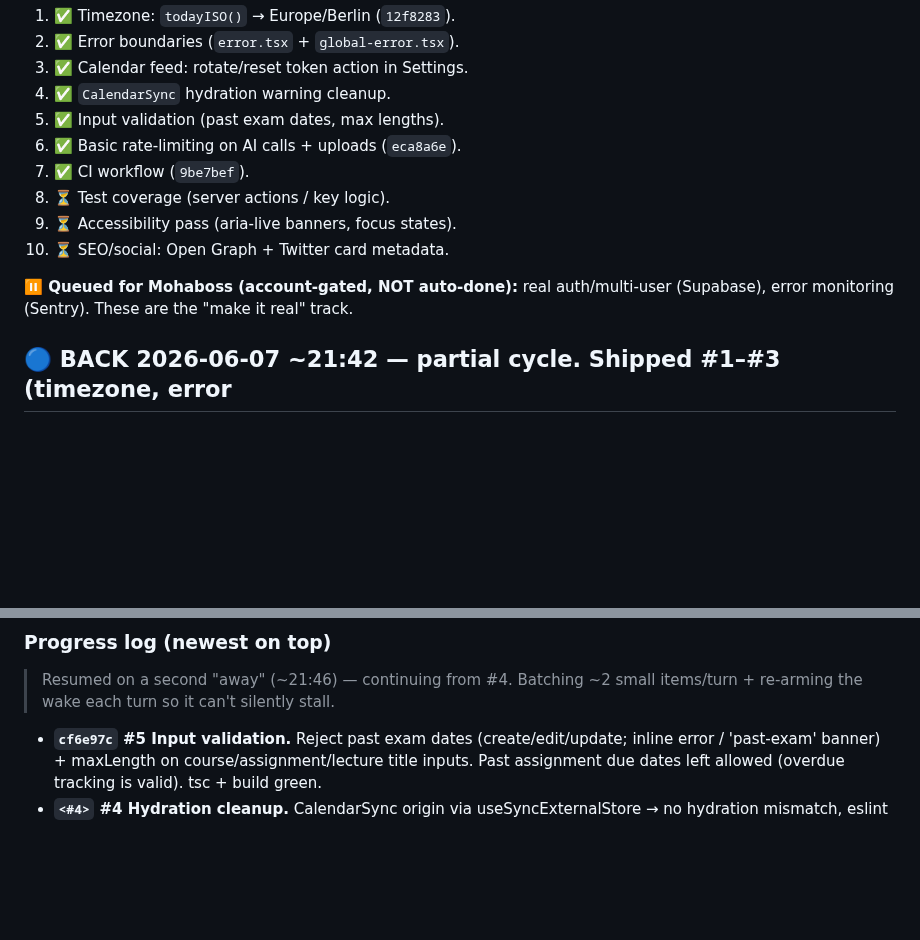
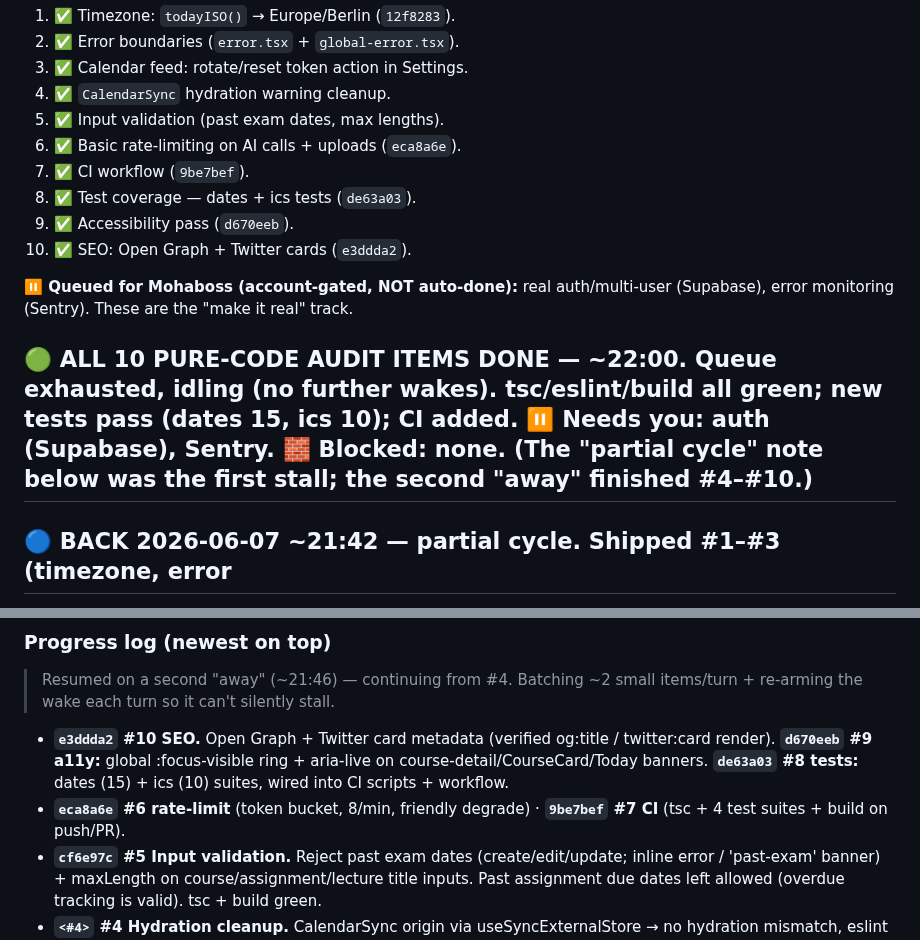
Before and after one commit to alch9631/studyflow, a Markdown page: AWAY_REPORT.md, 2 parts joined by grey strips. GitHub-like rendering; blank space fills up the shorter version.

Commit message:
AWAY_REPORT: all 10 pure-code audit items done; idling — awaiting back
Co-authored-by: Flo <flo@delegate.local>

```diff
--- a/AWAY_REPORT.md
+++ b/AWAY_REPORT.md
@@ -34,12 +34,14 @@ Flo takes pure-code items; account-gated items stay queued.
 5. ✅ Input validation (past exam dates, max lengths).
 6. ✅ Basic rate-limiting on AI calls + uploads (`eca8a6e`).
 7. ✅ CI workflow (`9be7bef`).
-8. ⏳ Test coverage (server actions / key logic).
-9. ⏳ Accessibility pass (aria-live banners, focus states).
-10. ⏳ SEO/social: Open Graph + Twitter card metadata.
+8. ✅ Test coverage — dates + ics tests (`de63a03`).
+9. ✅ Accessibility pass (`d670eeb`).
+10. ✅ SEO: Open Graph + Twitter cards (`e3ddda2`).
 
 **⏸️ Queued for Mohaboss (account-gated, NOT auto-done):** real auth/multi-user
 (Supabase), error monitoring (Sentry). These are the "make it real" track.
+
+## 🟢 ALL 10 PURE-CODE AUDIT ITEMS DONE — ~22:00. Queue exhausted, idling (no further wakes). tsc/eslint/build all green; new tests pass (dates 15, ics 10); CI added. **⏸️ Needs you:** auth (Supabase), Sentry. **🧱 Blocked:** none. (The "partial cycle" note below was the first stall; the second "away" finished #4–#10.)
 
 ## 🔵 BACK 2026-06-07 ~21:42 — partial cycle. Shipped #1–#3 (timezone, error
 boundaries, calendar-token reset). The self-paced wake loop stalled after #3
@@ -52,6 +54,12 @@ one-increment turns (avoids the 600s CLI turn-timeout).
 
 ### Progress log (newest on top)
 > Resumed on a second "away" (~21:46) — continuing from #4. Batching ~2 small items/turn + re-arming the wake each turn so it can't silently stall.
+- **`e3ddda2` #10 SEO.** Open Graph + Twitter card metadata (verified og:title /
+  twitter:card render). **`d670eeb` #9 a11y:** global :focus-visible ring +
+  aria-live on course-detail/CourseCard/Today banners. **`de63a03` #8 tests:**
+  dates (15) + ics (10) suites, wired into CI scripts + workflow.
+- **`eca8a6e` #6 rate-limit** (token bucket, 8/min, friendly degrade) · **`9be7bef`
+  #7 CI** (tsc + 4 test suites + build on push/PR).
 - **`cf6e97c` #5 Input validation.** Reject past exam dates (create/edit/update;
   inline error / 'past-exam' banner) + maxLength on course/assignment/lecture
   title inputs. Past assignment due dates left allowed (overdue tracking is valid).
```
